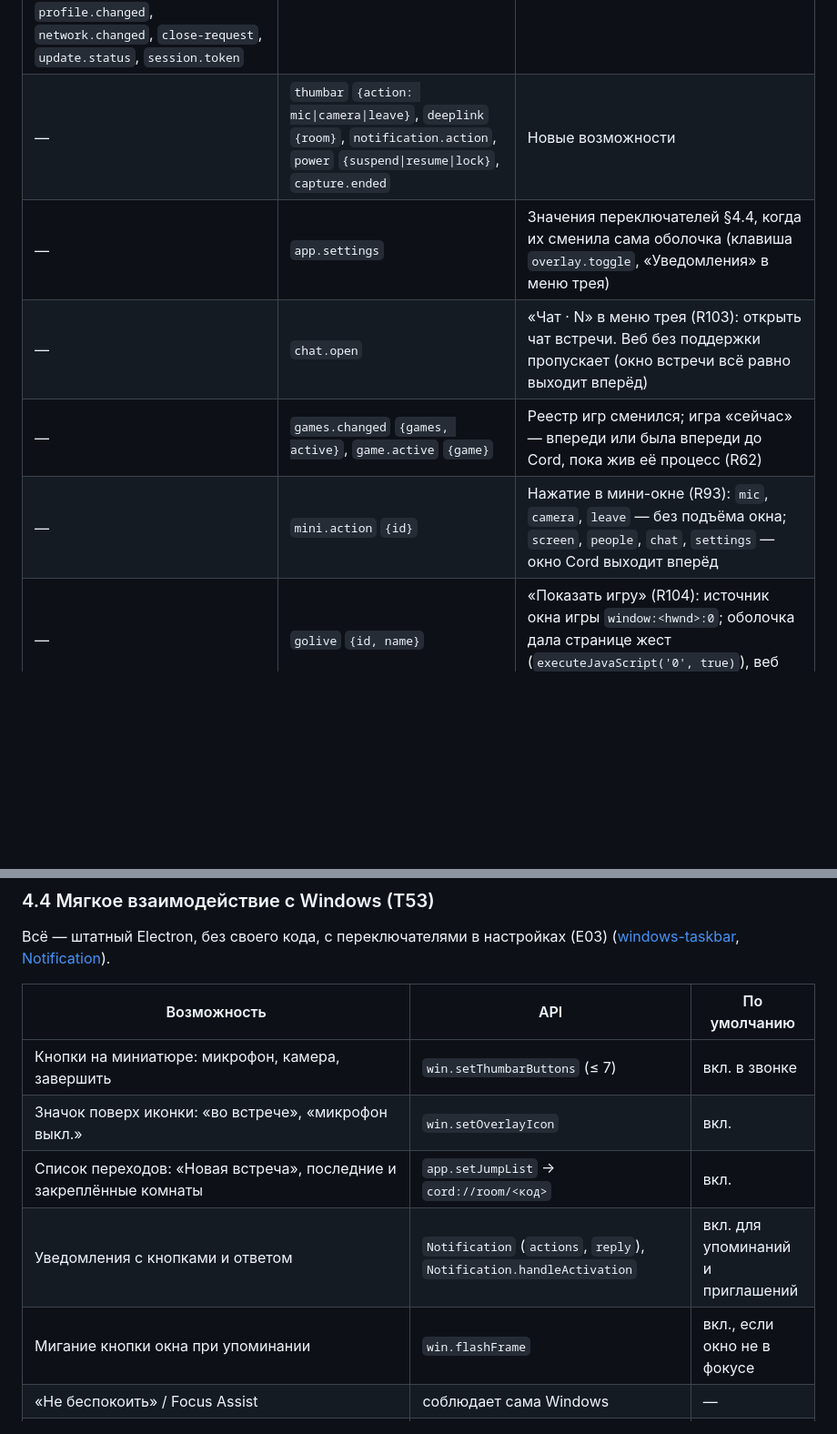
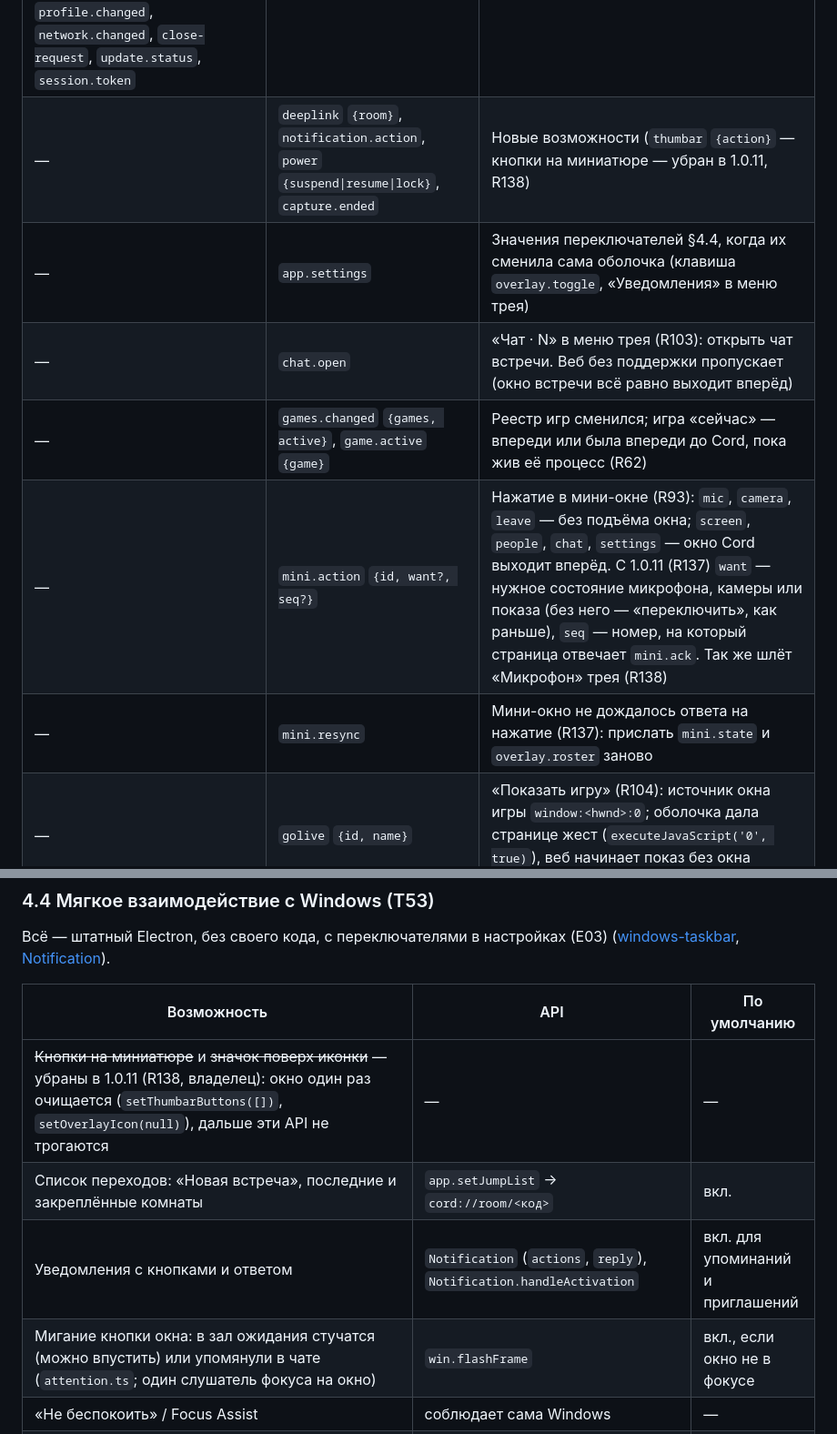
Before and after one commit to MikkiMays/ModernStreamingSystem.Windows, a Markdown page: docs/adr/0001-electron-shell.md, 2 parts joined by grey strips. Shown at 91% size. Rendered like a GitHub page; blank space fills up the shorter version.

Commit message:
ADR 0001: мини-окно без прозрачности и с самовосстановлением, протокол mini.ack (R137); без кнопок миниатюры и значка (R138)
Co-Authored-By: Claude Opus 5.5 (1M context) <noreply@anthropic.com>

```diff
--- a/docs/adr/0001-electron-shell.md
+++ b/docs/adr/0001-electron-shell.md
@@ -188,11 +190,12 @@ interface CordDesktop {
 | `microphone.toggle` | `hotkey` `{action, phase: 'down'\|'up'}` | Push-to-talk требует фазы |
 | `hotkey.status` | `hotkeys.status` `{status: {<действие>: <код>}}` | Что удалось зарегистрировать — кодом (`global`, `global-raw`, `taken`, `duplicate`, `window-only`, R22, §4.2) |
 | `navigate`, `theme.changed`, `preferences.changed`, `settings.open`, `favorite.settings`, `favorites.changed`, `profile.changed`, `network.changed`, `close-request`, `update.status`, `session.token` | те же имена через `on()` | Смысл прежний |
-| — | `thumbar` `{action: mic\|camera\|leave}`, `deeplink` `{room}`, `notification.action`, `power` `{suspend\|resume\|lock}`, `capture.ended` | Новые возможности |
+| — | `deeplink` `{room}`, `notification.action`, `power` `{suspend\|resume\|lock}`, `capture.ended` | Новые возможности (`thumbar` `{action}` — кнопки на миниатюре — убран в 1.0.11, R138) |
 | — | `app.settings` | Значения переключателей §4.4, когда их сменила сама оболочка (клавиша `overlay.toggle`, «Уведомления» в меню трея) |
 | — | `chat.open` | «Чат · N» в меню трея (R103): открыть чат встречи. Веб без поддержки пропускает (окно встречи всё равно выходит вперёд) |
 | — | `games.changed` `{games, active}`, `game.active` `{game}` | Реестр игр сменился; игра «сейчас» — впереди или была впереди до Cord, пока жив её процесс (R62) |
-| — | `mini.action` `{id}` | Нажатие в мини-окне (R93): `mic`, `camera`, `leave` — без подъёма окна; `screen`, `people`, `chat`, `settings` — окно Cord выходит вперёд |
+| — | `mini.action` `{id, want?, seq?}` | Нажатие в мини-окне (R93): `mic`, `camera`, `leave` — без подъёма окна; `screen`, `people`, `chat`, `settings` — окно Cord выходит вперёд. С 1.0.11 (R137) `want` — нужное состояние микрофона, камеры или показа (без него — «переключить», как раньше), `seq` — номер, на который страница отвечает `mini.ack`. Так же шлёт «Микрофон» трея (R138) |
+| — | `mini.resync` | Мини-окно не дождалось ответа на нажатие (R137): прислать `mini.state` и `overlay.roster` заново |
 | — | `golive` `{id, name}` | «Показать игру» (R104): источник окна игры `window:<hwnd>:0`; оболочка дала странице жест (`executeJavaScript('0', true)`), веб начинает показ без окна выбора |
 | — | `capture.audio` `{state: ready\|failed\|ended, mode, reason?}` | Звук приложения / системы кроме Cord (§4.1): дорожка готова в `#cord-desktop-capture-audio`, не вышло (`unavailable`, `not-a-window`, текст ошибки активации) или закончилась. Новый подписчик получает текущее состояние сразу |
 | — | `window.state` `{focused, visible}` | Окно в фокусе / видно (спрятано в трей, свёрнуто): веб шлёт `notify` только когда человек не смотрит (R59). `notify` принимает `silent: true` — без системного звука, событие озвучивает веб |
@@ -280,11 +283,10 @@ interface CordDesktop {
 
 | Возможность | API | По умолчанию |
 |---|---|---|
-| Кнопки на миниатюре: микрофон, камера, завершить | `win.setThumbarButtons` (≤ 7) | вкл. в звонке |
-| Значок поверх иконки: «во встрече», «микрофон выкл.» | `win.setOverlayIcon` | вкл. |
+| ~~Кнопки на миниатюре~~ и ~~значок поверх иконки~~ — убраны в 1.0.11 (R138, владелец): окно один раз очищается (`setThumbarButtons([])`, `setOverlayIcon(null)`), дальше эти API не трогаются | — | — |
 | Список переходов: «Новая встреча», последние и закреплённые комнаты | `app.setJumpList` → `cord://room/<код>` | вкл. |
 | Уведомления с кнопками и ответом | `Notification` (`actions`, `reply`), `Notification.handleActivation` | вкл. для упоминаний и приглашений |
-| Мигание кнопки окна при упоминании | `win.flashFrame` | вкл., если окно не в фокусе |
+| Мигание кнопки окна: в зал ожидания стучатся (можно впустить) или упомянули в чате (`attention.ts`; один слушатель фокуса на окно) | `win.flashFrame` | вкл., если окно не в фокусе |
 | «Не беспокоить» / Focus Assist | соблюдает сама Windows | — |
 | Mica/Acrylic, тема, акцент | `backgroundMaterial`, `nativeTheme`, `systemPreferences.getAccentColor` | Mica вкл. (Windows 11 22H2+) |
 | Запрет сна | `powerSaveBlocker.start('prevent-display-sleep')` | вкл. в звонке и при показе экрана |
```
Also changed, not shown: other parts of docs/adr/0001-electron-shell.md (+6 -4 lines).
